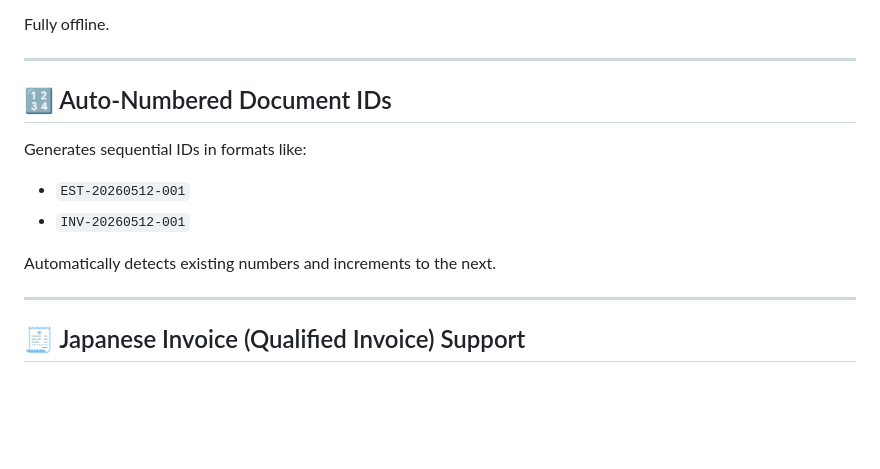
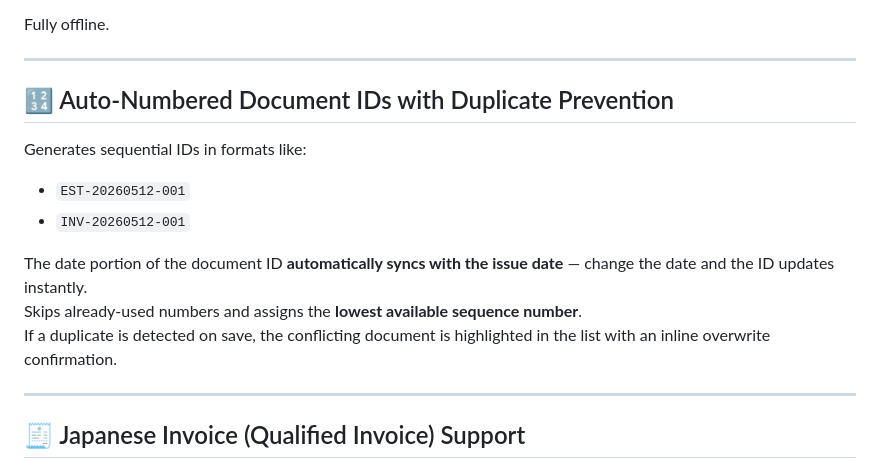
Before and after one commit to chi-papa/miitsumori, a Markdown page: README.md, the part around one of its changes. Drawn GitHub-style; blank space fills up the shorter version.

```diff
--- a/README.md
+++ b/README.md
@@ -216,14 +214,16 @@ Fully offline.
 
 ---
 
-## 🔢 Auto-Numbered Document IDs
+## 🔢 Auto-Numbered Document IDs with Duplicate Prevention
 
 Generates sequential IDs in formats like:
 
 - `EST-20260512-001`
 - `INV-20260512-001`
 
-Automatically detects existing numbers and increments to the next.
+The date portion of the document ID **automatically syncs with the issue date** — change the date and the ID updates instantly.
+Skips already-used numbers and assigns the **lowest available sequence number**.
+If a duplicate is detected on save, the conflicting document is highlighted in the list with an inline overwrite confirmation.
 
 ---
 
```
Also changed, not shown: other parts of README.md (+38 -45 lines).
